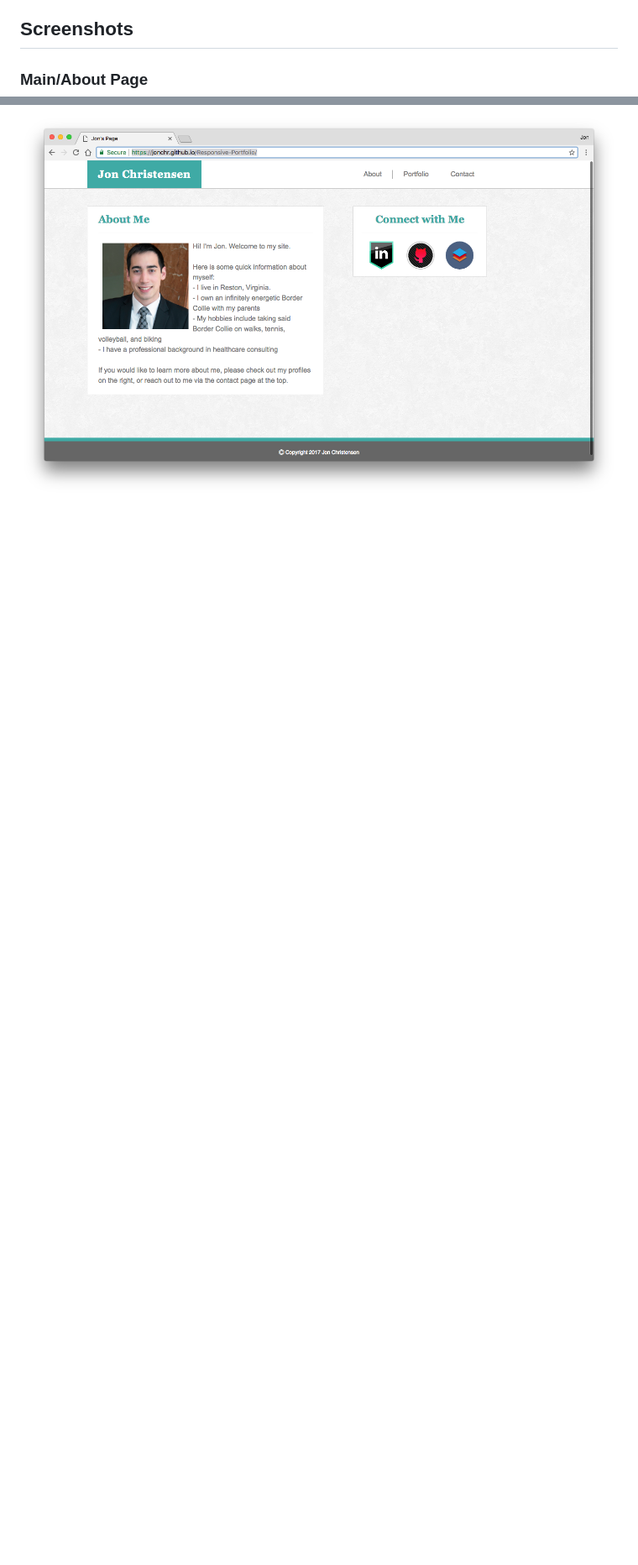
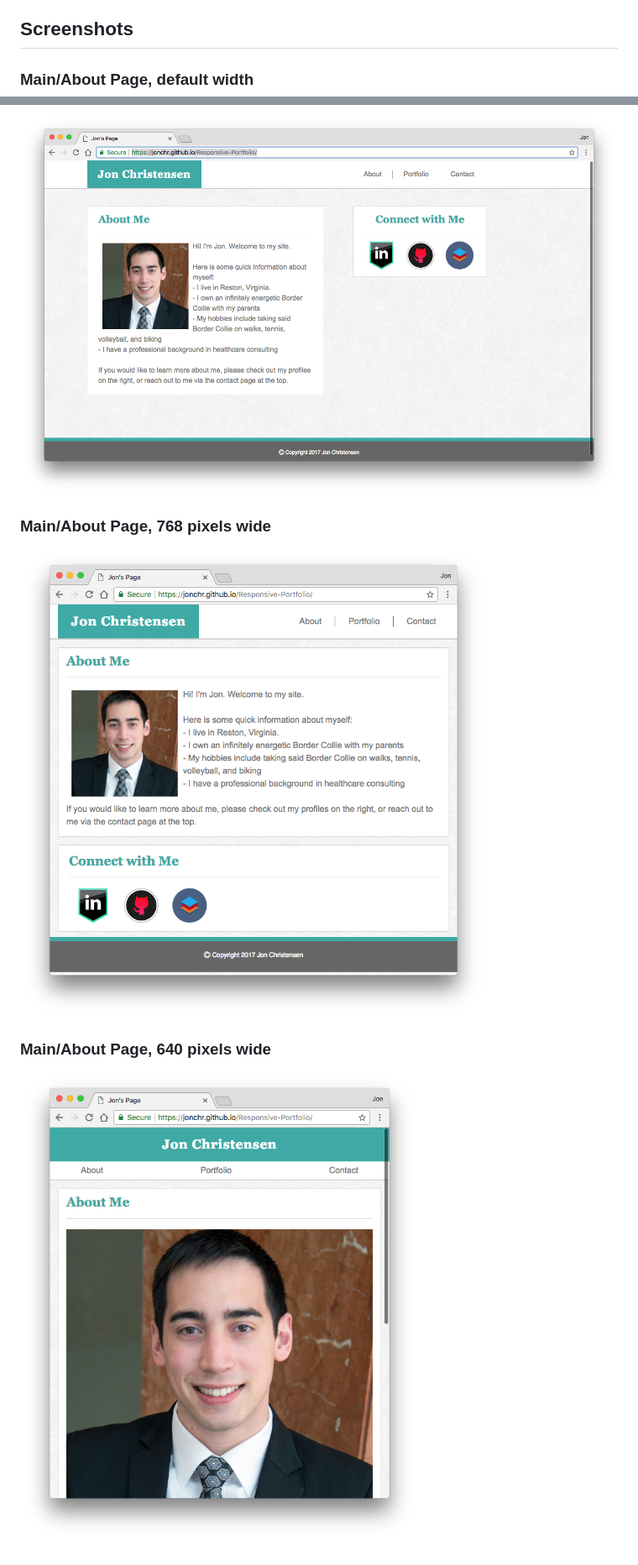
Before and after one commit to jonchr/Responsive-Portfolio, a Markdown page: README.md, 2 parts joined by grey strips. Shown: that part at 84% size. Rendered like a GitHub page; pictures changed too: assets/images/main_page_640w.png (added), assets/images/main_page_768w.png (added); blank space fills up the shorter version.

Commit message:
Added screenshots for adjusted widths

```diff
--- a/README.md
+++ b/README.md
@@ -24,5 +24,9 @@ This page uses the Meyerweb Reset CSS file v2.0 available to the public domain a
 The background image for this page is **Redox 01** and was used with permission from https://www.toptal.com/designers/subtlepatterns/redox-01/
 
 ## Screenshots
-### Main/About Page
+### Main/About Page, default width
 ![Main Page](assets/images/main_page.png)
+### Main/About Page, 768 pixels wide
+![Main Page](assets/images/main_page_768w.png)
+### Main/About Page, 640 pixels wide
+![Main Page](assets/images/main_page_640w.png)
```
Also changed, not shown: other parts of README.md (+1 -1 lines).
